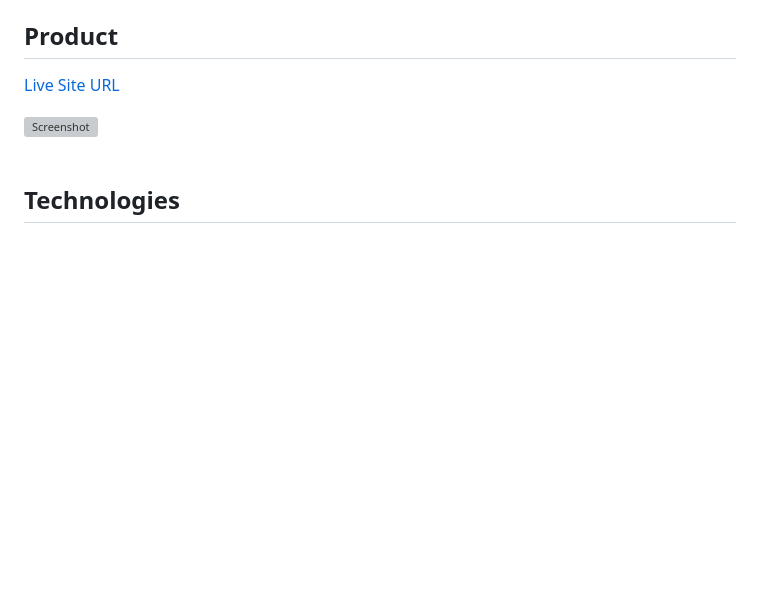
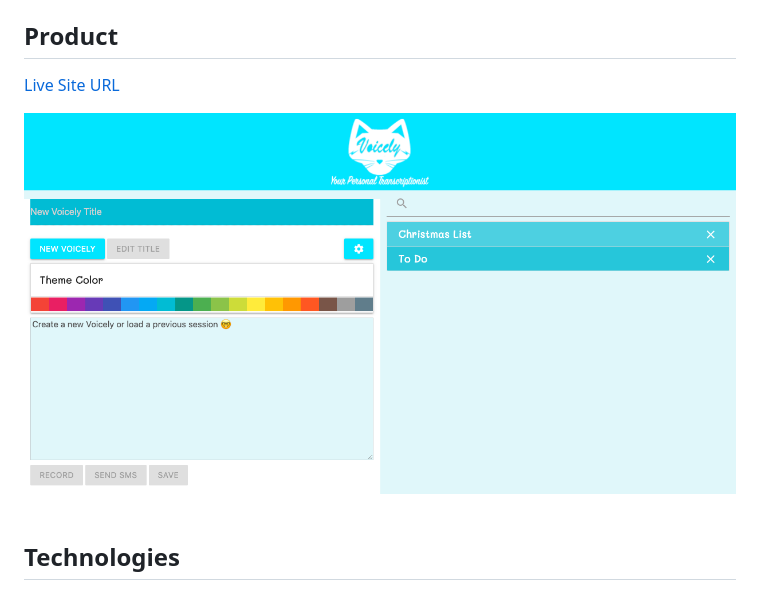
Before and after one commit to chomieu/Voicely, a Markdown page: README.md, the part around the change. GitHub-like rendering; pictures changed too: mockups/screenshot.png (added); blank space fills up the shorter version; grey boxes are pictures that could not be loaded.

```diff
--- a/README.md
+++ b/README.md
@@ -34,7 +34,7 @@ Voicely is a loginless messaging and notekeeping app featuring speech-to-text, S
 
 [Live Site URL](https://chomieu.github.io/project-1/)
 
-![Screenshot](./mockup/screenshot.png)
+![Screenshot](./mockups/screenshot.png)
 <br>
 <br>
 ## Technologies
```
Also changed, not shown: 1 other file.
